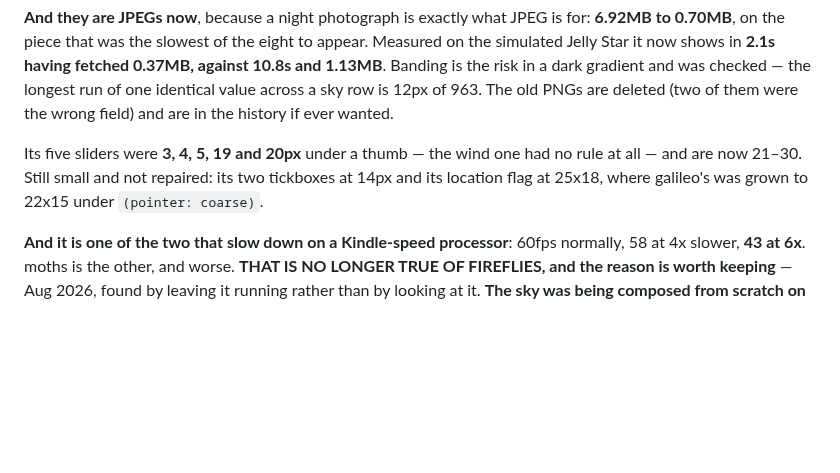
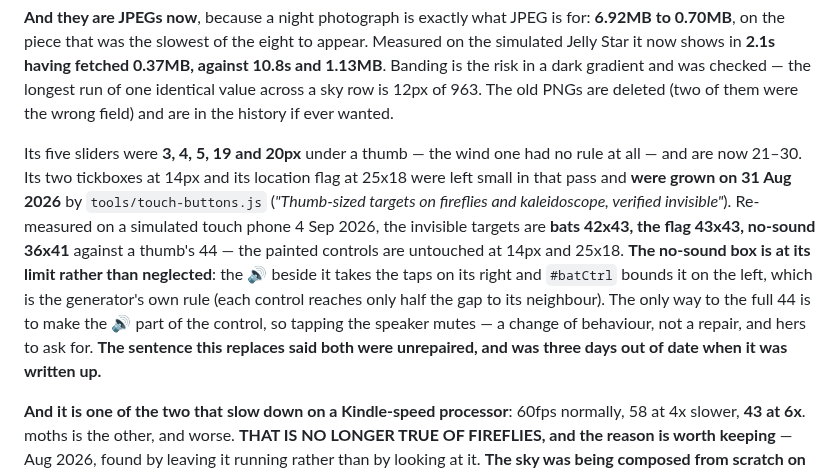
Before and after one commit to arryana/legendary-souffle-5af442, a Markdown page: notes/fireflies.md, the part around the change. Drawn GitHub-style; blank space fills up the shorter version.

```diff
--- a/notes/fireflies.md
+++ b/notes/fireflies.md
@@ -52,8 +52,16 @@ identical value across a sky row is 12px of 963. The old PNGs are deleted (two o
 field) and are in the history if ever wanted.
 
 Its five sliders were **3, 4, 5, 19 and 20px** under a thumb — the wind one had no
-rule at all — and are now 21–30. Still small and not repaired: its two tickboxes at 14px and its
-location flag at 25x18, where galileo's was grown to 22x15 under `(pointer: coarse)`.
+rule at all — and are now 21–30. Its two tickboxes at 14px and its location flag at 25x18 were left
+small in that pass and **were grown on 31 Aug 2026** by `tools/touch-buttons.js` (*"Thumb-sized
+targets on fireflies and kaleidoscope, verified invisible"*). Re-measured on a simulated touch phone
+4 Sep 2026, the invisible targets are **bats 42x43, the flag 43x43, no-sound 36x41** against a
+thumb's 44 — the painted controls are untouched at 14px and 25x18. **The no-sound box is at its
+limit rather than neglected**: the 🔊 beside it takes the taps on its right and `#batCtrl` bounds it
+on the left, which is the generator's own rule (each control reaches only half the gap to its
+neighbour). The only way to the full 44 is to make the 🔊 part of the control, so tapping the speaker
+mutes — a change of behaviour, not a repair, and hers to ask for. **The sentence this replaces said
+both were unrepaired, and was three days out of date when it was written up.**
 
 **And it is
 one of the two that slow down on a Kindle-speed processor**: 60fps normally, 58 at 4x slower, **43
```
Also changed, not shown: notes/sweeps.md (+23 -0 lines).
